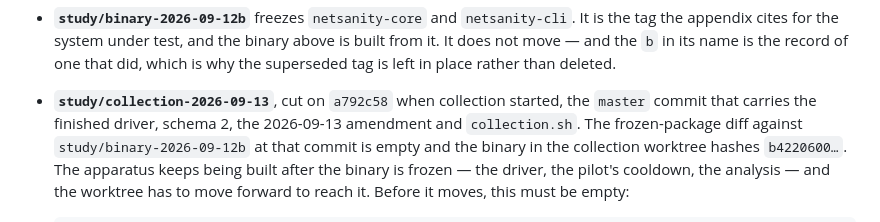
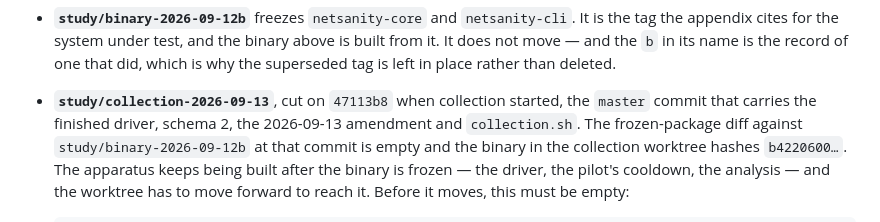
Before and after one commit to zhen-swift/zhen-study, a Markdown page: REPRODUCIBILITY.md, the part around the change. GitHub-like rendering.

Commit message:
Point the reproducibility record at the re-cut collection tag
Co-Authored-By: Claude Opus 5 (1M context) <noreply@anthropic.com>
Claude-Session: https://claude.ai/code/session_01LCU8PHskeh4L2BnHxim1Vx

```diff
--- a/REPRODUCIBILITY.md
+++ b/REPRODUCIBILITY.md
@@ -107,7 +107,7 @@ Two tags, not one:
   tag the appendix cites for the system under test, and the binary above is built from
   it. It does not move — and the `b` in its name is the record of one that did, which is
   why the superseded tag is left in place rather than deleted.
-- **`study/collection-2026-09-13`**, cut on `a792c58` when collection started, the
+- **`study/collection-2026-09-13`**, cut on `47113b8` when collection started, the
   `master` commit that carries the finished driver, schema 2, the 2026-09-13 amendment
   and `collection.sh`. The frozen-package diff against `study/binary-2026-09-12b` at
   that commit is empty and the binary in the collection worktree hashes `b4220600…`. The apparatus keeps being built after the binary is frozen —
```
